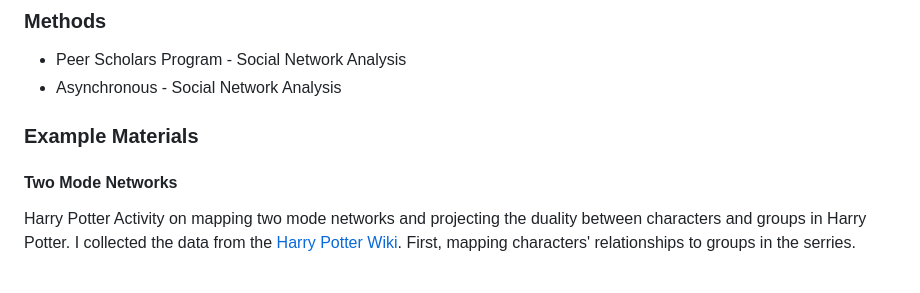
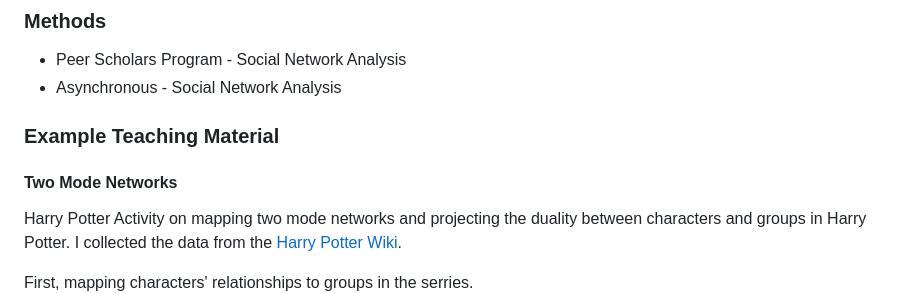
Before and after one commit to Tom-R-Leppard/Tom-R-Leppard.github.io, a Markdown page: README.md, the part around one of its changes. Drawn GitHub-style; blank space fills up the shorter version.

```diff
--- a/README.md
+++ b/README.md
@@ -33,8 +33,10 @@ I study how social inequalities influence young people's access to and returns t
 ### Methods
 - Peer Scholars Program - Social Network Analysis
 - Asynchronous - Social Network Analysis
-### Example Materials
+
+### Example Teaching Material
 #### Two Mode Networks
 Harry Potter Activity on mapping two mode networks and projecting the duality between characters and groups in Harry Potter. I collected the data from the [Harry Potter Wiki](https://harrypotter.fandom.com/wiki/Main_Page).
+
 First, mapping characters' relationships to groups in the serries.
 ![Harry Potter Two Mode](/asset/HP_Two_Mode.png)
```
Also changed, not shown: other parts of README.md (+2 -0 lines).
